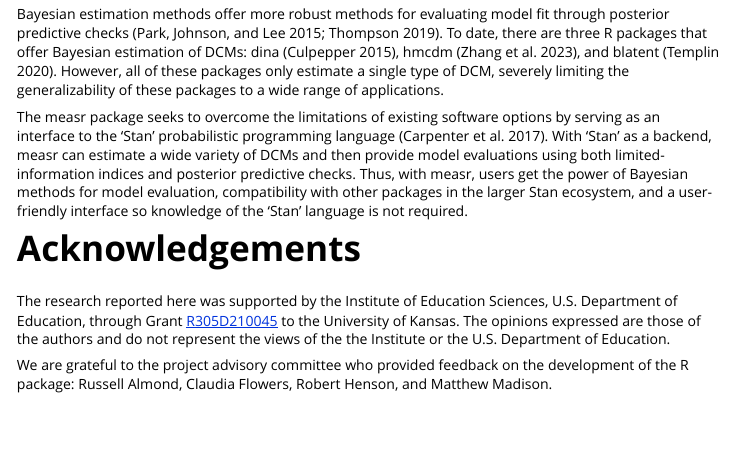
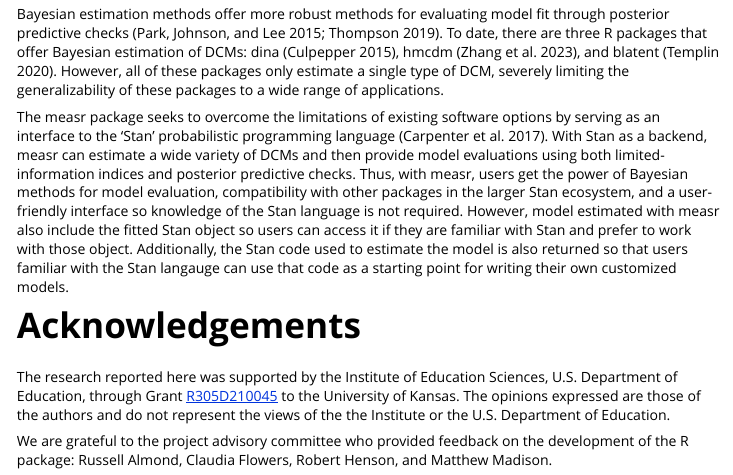
Before and after one commit to wjakethompson/measr, an R Markdown document (vignettes/paper.Rmd): the page in a window 1100 px wide, from 690 px down. Rendered offline with R 4.5, knitr and Pandoc, with nearby package versions.

Commit message:
add more info on returned stan objects

```diff
--- a/vignettes/paper.Rmd
+++ b/vignettes/paper.Rmd
@@ -46,8 +46,10 @@ To date, there are three R packages that offer Bayesian estimation of DCMs: dina
 However, all of these packages only estimate a single type of DCM, severely limiting the generalizability of these packages to a wide range of applications.
 
 The measr package seeks to overcome the limitations of existing software options by serving as an interface to the 'Stan' probabilistic programming language [@stan].
-With 'Stan' as a backend, measr can estimate a wide variety of DCMs and then provide model evaluations using both limited-information indices and posterior predictive checks.
-Thus, with measr, users get the power of Bayesian methods for model evaluation, compatibility with other packages in the larger Stan ecosystem, and a user-friendly interface so knowledge of the 'Stan' language is not required.
+With Stan as a backend, measr can estimate a wide variety of DCMs and then provide model evaluations using both limited-information indices and posterior predictive checks.
+Thus, with measr, users get the power of Bayesian methods for model evaluation, compatibility with other packages in the larger Stan ecosystem, and a user-friendly interface so knowledge of the Stan language is not required.
+However, model estimated with measr also include the fitted Stan object so users can access it if they are familiar with Stan and prefer to work with those object.
+Additionally, the Stan code used to estimate the model is also returned so that users familiar with the Stan langauge can use that code as a starting point for writing their own customized models.
 
 # Acknowledgements
 
```
Also changed, not shown: vignettes/paper.md.
